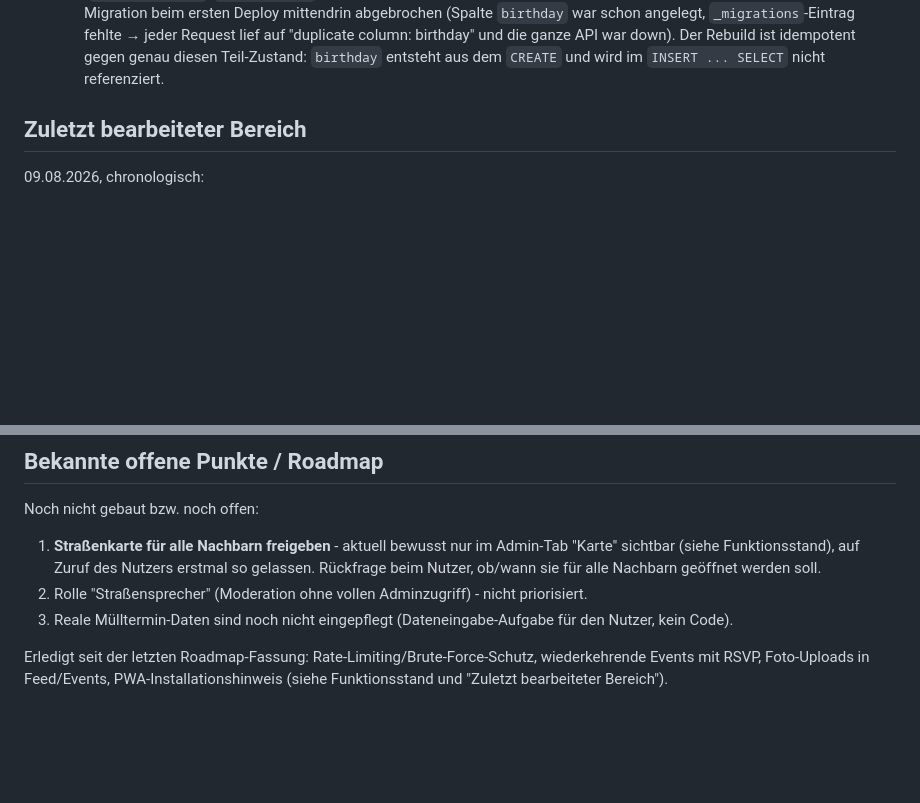
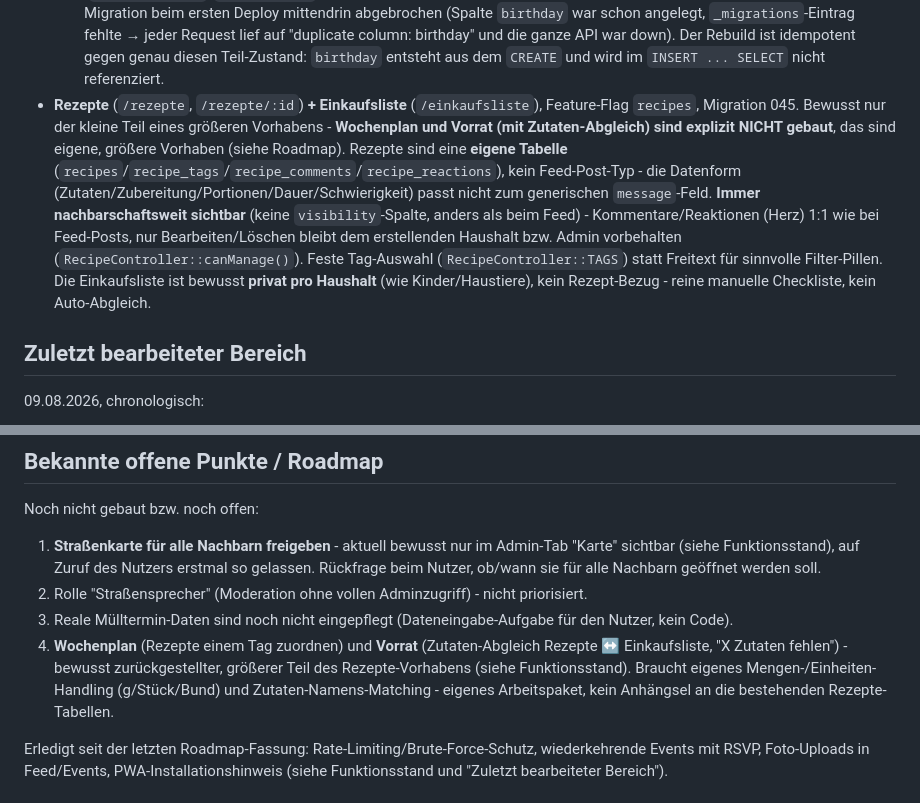
Before and after one commit to QuickLinkNet/flurfunk, a Markdown page: HANDOFF_CLAUDE_CODE.md, 2 parts joined by grey strips. Drawn GitHub-style; blank space fills up the shorter version.

Commit message:
docs: HANDOFF - Rezepte/Einkaufsliste dokumentiert, Wochenplan/Vorrat in Roadmap
Co-Authored-By: Claude Sonnet 5 <noreply@anthropic.com>

```diff
--- a/HANDOFF_CLAUDE_CODE.md
+++ b/HANDOFF_CLAUDE_CODE.md
@@ -173,6 +173,7 @@ Funktioniert und ist live verifiziert:
 - **Kleinanzeigen-Markt** (`/markt`, eigener Nav-Punkt "Markt"): zwei neue Feed-Post-Typen `marketplace_sell`/`marketplace_give`, reines Reuse bestehender Feed-Infrastruktur - kein neues Schema. "Reservieren" nutzt denselben `feed_loans`-Mechanismus wie "Werkzeug ausleihen" (nur Wortlaut in `FeedItemCard` unterscheidet sich), "Als verkauft/verschenkt markieren" nutzt den bestehenden `status`-Toggle
 - **Geburtstage**: `users.birthday` (volles Datum `YYYY-MM-DD` mit Jahr, seit Migration 044), self-service über ein natives `date`-Feld in den Profil-Einstellungen. Alter wird daraus berechnet und angezeigt ("wird 42"). Kinder-Geburtstage aus dem schon vorhandenen `children.birthdate`-Feld - **bewusst für ALLE Nachbarn sichtbar**, NICHT über die `children`-Sichtbarkeitseinstellung gefiltert (sonst kein Mehrwert). Dashboard zeigt ein Banner "Heute Geburtstag: ..." - `DashboardController::todaysBirthdays()` kombiniert `User::todaysBirthdays()` + `Child::todaysBirthdays()` (Match über `strftime('%m-%d', ...)`). Im **Kalender** tauchen Geburtstage als synthetische, jährlich wiederkehrende Einträge auf (`source='birthday'`, `canManage=false`, read-only): `CalendarController::birthdayItems()` baut sie on-the-fly aus `User::withBirthday()` + `Child::withBirthday()` über den `RecurrenceExpander` - **keine eigene Tabelle, keine Datendopplung**, immer synchron mit Profil/Kinder-Angaben. Pflege ausschließlich dort, nicht im Kalender.
   - Migration 044 baut `users` neu auf (Muster wie 041/043) statt `ALTER TABLE ... DROP COLUMN` (`birthday_month`/`birthday_day`) - **DROP COLUMN unterstützt das SQLite des Hosters (< 3.35) nicht** und hat die Migration beim ersten Deploy mittendrin abgebrochen (Spalte `birthday` war schon angelegt, `_migrations`-Eintrag fehlte → jeder Request lief auf "duplicate column: birthday" und die ganze API war down). Der Rebuild ist idempotent gegen genau diesen Teil-Zustand: `birthday` entsteht aus dem `CREATE` und wird im `INSERT ... SELECT` nicht referenziert.
+- **Rezepte** (`/rezepte`, `/rezepte/:id`) **+ Einkaufsliste** (`/einkaufsliste`), Feature-Flag `recipes`, Migration 045. Bewusst nur der kleine Teil eines größeren Vorhabens - **Wochenplan und Vorrat (mit Zutaten-Abgleich) sind explizit NICHT gebaut**, das sind eigene, größere Vorhaben (siehe Roadmap). Rezepte sind eine **eigene Tabelle** (`recipes`/`recipe_tags`/`recipe_comments`/`recipe_reactions`), kein Feed-Post-Typ - die Datenform (Zutaten/Zubereitung/Portionen/Dauer/Schwierigkeit) passt nicht zum generischen `message`-Feld. **Immer nachbarschaftsweit sichtbar** (keine `visibility`-Spalte, anders als beim Feed) - Kommentare/Reaktionen (Herz) 1:1 wie bei Feed-Posts, nur Bearbeiten/Löschen bleibt dem erstellenden Haushalt bzw. Admin vorbehalten (`RecipeController::canManage()`). Feste Tag-Auswahl (`RecipeController::TAGS`) statt Freitext für sinnvolle Filter-Pillen. Die Einkaufsliste ist bewusst **privat pro Haushalt** (wie Kinder/Haustiere), kein Rezept-Bezug - reine manuelle Checkliste, kein Auto-Abgleich.
 
 ## Zuletzt bearbeiteter Bereich
 
@@ -252,6 +253,7 @@ Noch nicht gebaut bzw. noch offen:
 1. **Straßenkarte für alle Nachbarn freigeben** - aktuell bewusst nur im Admin-Tab "Karte" sichtbar (siehe Funktionsstand), auf Zuruf des Nutzers erstmal so gelassen. Rückfrage beim Nutzer, ob/wann sie für alle Nachbarn geöffnet werden soll.
 2. Rolle "Straßensprecher" (Moderation ohne vollen Adminzugriff) - nicht priorisiert.
 3. Reale Mülltermin-Daten sind noch nicht eingepflegt (Dateneingabe-Aufgabe für den Nutzer, kein Code).
+4. **Wochenplan** (Rezepte einem Tag zuordnen) und **Vorrat** (Zutaten-Abgleich Rezepte ↔ Einkaufsliste, "X Zutaten fehlen") - bewusst zurückgestellter, größerer Teil des Rezepte-Vorhabens (siehe Funktionsstand). Braucht eigenes Mengen-/Einheiten-Handling (g/Stück/Bund) und Zutaten-Namens-Matching - eigenes Arbeitspaket, kein Anhängsel an die bestehenden Rezepte-Tabellen.
 
 Erledigt seit der letzten Roadmap-Fassung: Rate-Limiting/Brute-Force-Schutz, wiederkehrende Events mit RSVP, Foto-Uploads in Feed/Events, PWA-Installationshinweis (siehe Funktionsstand und "Zuletzt bearbeiteter Bereich").
 
```
